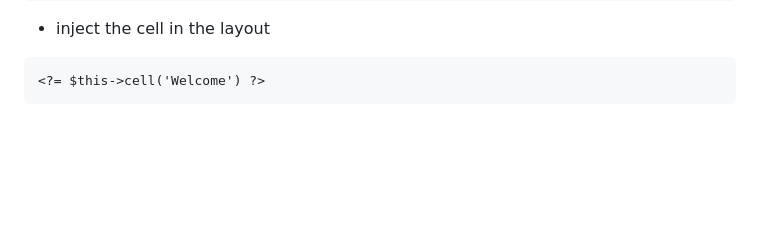
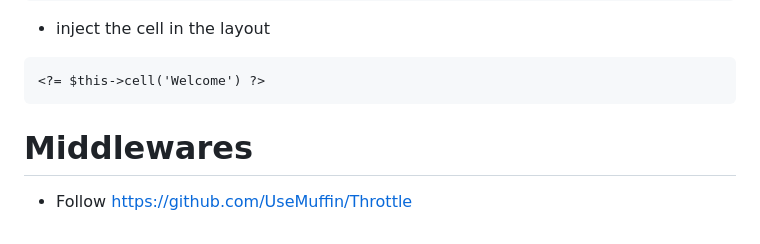
Before and after one commit to steinkel/cakefest2025, a Markdown page: step-by-step.md, the part around the change. GitHub-like rendering; blank space fills up the shorter version.

Commit message:
middleware

````diff
--- a/step-by-step.md
+++ b/step-by-step.md
@@ -1318,3 +1318,6 @@ echo implode(' | ', $displayData);
 ```
 <?= $this->cell('Welcome') ?>
 ```
+
+# Middlewares
+* Follow https://github.com/UseMuffin/Throttle
````
